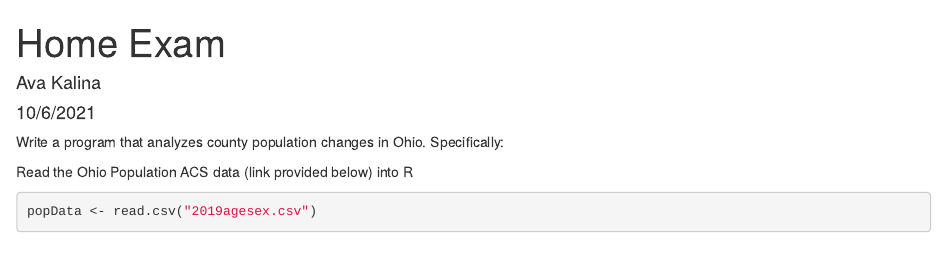
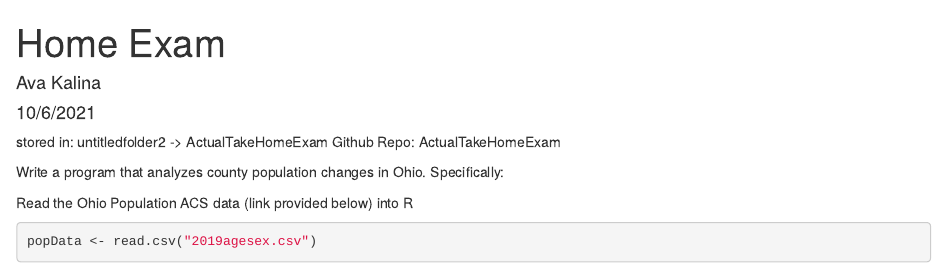
Before and after one commit to kalinaae/OhioPopulationTrend, an R Markdown document (ActualTakeHomeExam.Rmd): the page in a window 1100 px wide, from its top. Rendered offline with R 4.5, knitr and Pandoc, with nearby package versions; some code elsewhere in the file could not run offline.

Commit message:
added description

````diff
--- a/ActualTakeHomeExam.Rmd
+++ b/ActualTakeHomeExam.Rmd
@@ -4,6 +4,9 @@ author: "Ava Kalina"
 date: "10/6/2021"
 output: html_document
 ---
+stored in: untitledfolder2 -> ActualTakeHomeExam
+Github Repo: ActualTakeHomeExam
+
 
 ```{r setup, include=FALSE}
 knitr::opts_chunk$set(echo = TRUE)
````
